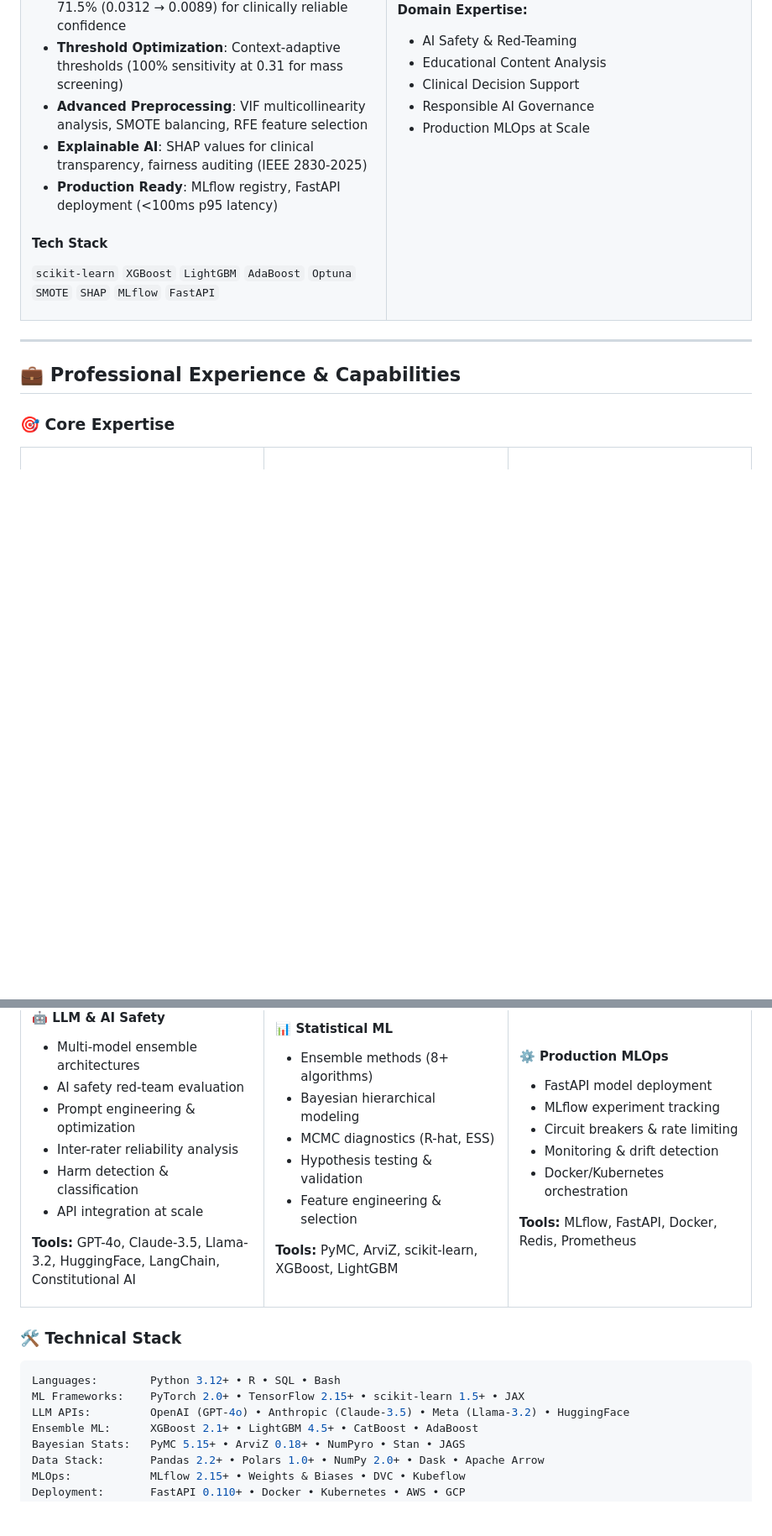
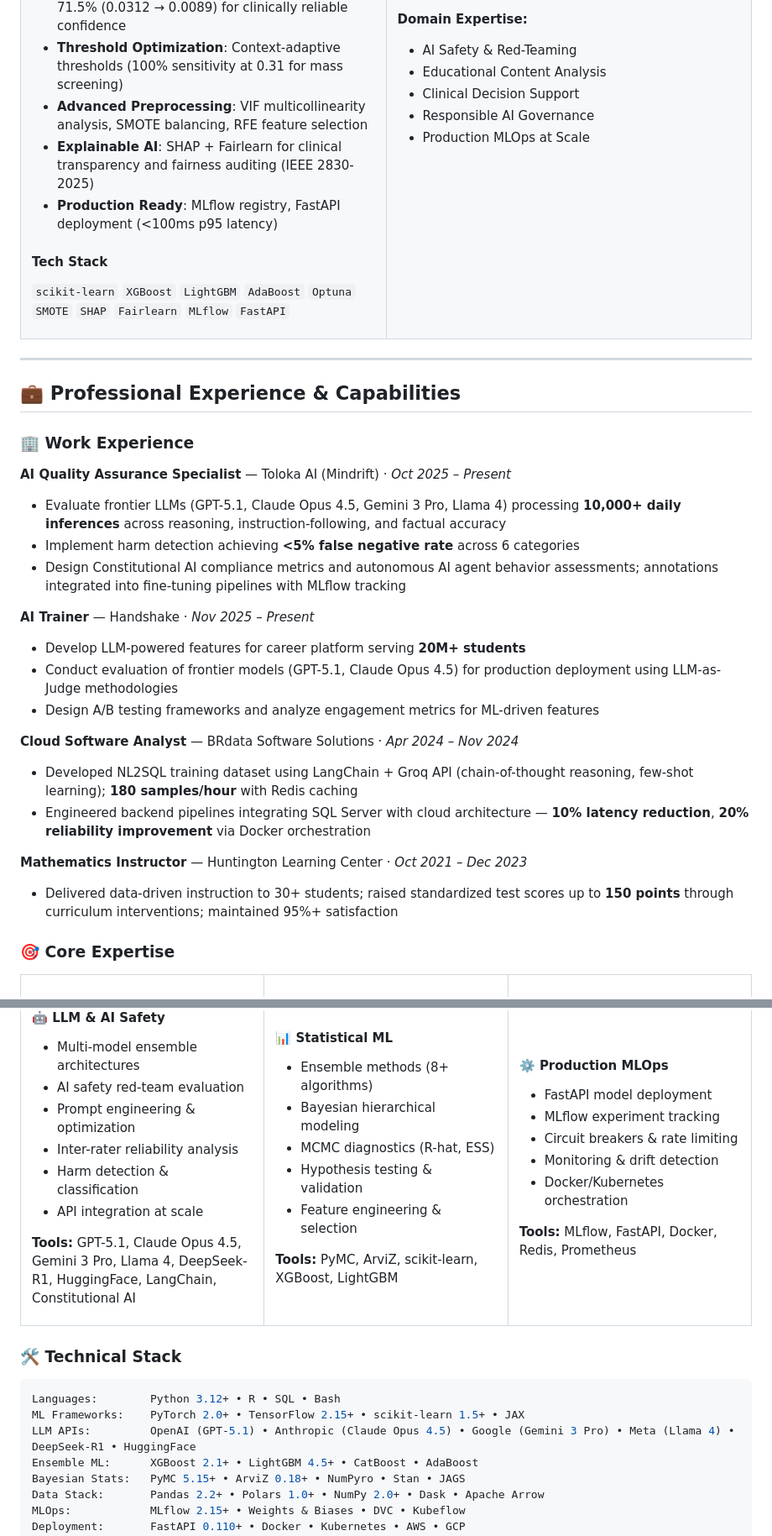
Before and after one commit to dl1413/Machine-Learning-Research-Engineering-Project-Profile, a Markdown page: README.md, 2 parts joined by grey strips. Shown at 84% size. Rendered like a GitHub page; blank space fills up the shorter version.

````diff
--- a/README.md
+++ b/README.md
@@ -102,11 +104,11 @@
 - **Model Calibration**: Platt scaling reduces ECE by 71.5% (0.0312 → 0.0089) for clinically reliable confidence
 - **Threshold Optimization**: Context-adaptive thresholds (100% sensitivity at 0.31 for mass screening)
 - **Advanced Preprocessing**: VIF multicollinearity analysis, SMOTE balancing, RFE feature selection
-- **Explainable AI**: SHAP values for clinical transparency, fairness auditing (IEEE 2830-2025)
+- **Explainable AI**: SHAP + Fairlearn for clinical transparency and fairness auditing (IEEE 2830-2025)
 - **Production Ready**: MLflow registry, FastAPI deployment (<100ms p95 latency)
 
 #### Tech Stack
-`scikit-learn` `XGBoost` `LightGBM` `AdaBoost` `Optuna` `SMOTE` `SHAP` `MLflow` `FastAPI`
+`scikit-learn` `XGBoost` `LightGBM` `AdaBoost` `Optuna` `SMOTE` `SHAP` `Fairlearn` `MLflow` `FastAPI`
 
 </td>
 <td width="50%" valign="top">
@@ -135,6 +137,25 @@
 
 ## 💼 Professional Experience & Capabilities
 
+### 🏢 Work Experience
+
+**AI Quality Assurance Specialist** — Toloka AI (Mindrift) · *Oct 2025 – Present*
+- Evaluate frontier LLMs (GPT-5.1, Claude Opus 4.5, Gemini 3 Pro, Llama 4) processing **10,000+ daily inferences** across reasoning, instruction-following, and factual accuracy
+- Implement harm detection achieving **<5% false negative rate** across 6 categories
+- Design Constitutional AI compliance metrics and autonomous AI agent behavior assessments; annotations integrated into fine-tuning pipelines with MLflow tracking
+
+**AI Trainer** — Handshake · *Nov 2025 – Present*
+- Develop LLM-powered features for career platform serving **20M+ students**
+- Conduct evaluation of frontier models (GPT-5.1, Claude Opus 4.5) for production deployment using LLM-as-Judge methodologies
+- Design A/B testing frameworks and analyze engagement metrics for ML-driven features
+
+**Cloud Software Analyst** — BRdata Software Solutions · *Apr 2024 – Nov 2024*
+- Developed NL2SQL training dataset using LangChain + Groq API (chain-of-thought reasoning, few-shot learning); **180 samples/hour** with Redis caching
+- Engineered backend pipelines integrating SQL Server with cloud architecture — **10% latency reduction**, **20% reliability improvement** via Docker orchestration
+
+**Mathematics Instructor** — Huntington Learning Center · *Oct 2021 – Dec 2023*
+- Delivered data-driven instruction to 30+ students; raised standardized test scores up to **150 points** through curriculum interventions; maintained 95%+ satisfaction
+
 ### 🎯 Core Expertise
 
 <table>
@@ -149,7 +170,7 @@
 - Harm detection & classification
 - API integration at scale
 
-**Tools:** GPT-4o, Claude-3.5, Llama-3.2, HuggingFace, LangChain, Constitutional AI
+**Tools:** GPT-5.1, Claude Opus 4.5, Gemini 3 Pro, Llama 4, DeepSeek-R1, HuggingFace, LangChain, Constitutional AI
 
 </td>
 <td width="33%" valign="top">
@@ -184,7 +205,7 @@
 ```yaml
 Languages:        Python 3.12+ • R • SQL • Bash
 ML Frameworks:    PyTorch 2.0+ • TensorFlow 2.15+ • scikit-learn 1.5+ • JAX
-LLM APIs:         OpenAI (GPT-4o) • Anthropic (Claude-3.5) • Meta (Llama-3.2) • HuggingFace
+LLM APIs:         OpenAI (GPT-5.1) • Anthropic (Claude Opus 4.5) • Google (Gemini 3 Pro) • Meta (Llama 4) • DeepSeek-R1 • HuggingFace
 Ensemble ML:      XGBoost 2.1+ • LightGBM 4.5+ • CatBoost • AdaBoost
 Bayesian Stats:   PyMC 5.15+ • ArviZ 0.18+ • NumPyro • Stan • JAGS
 Data Stack:       Pandas 2.2+ • Polars 1.0+ • NumPy 2.0+ • Dask • Apache Arrow
````
Also changed, not shown: other parts of README.md (+35 -30 lines), Resume_Derek_Lankeaux.md (+93 -74 lines).
